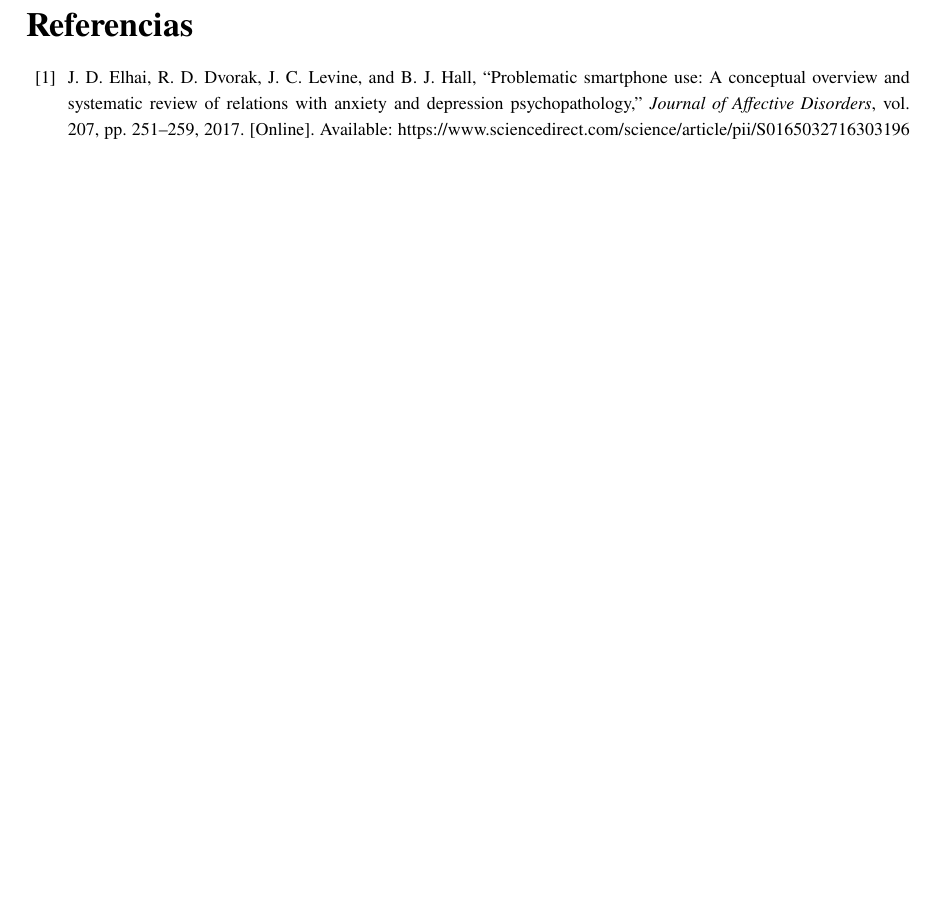
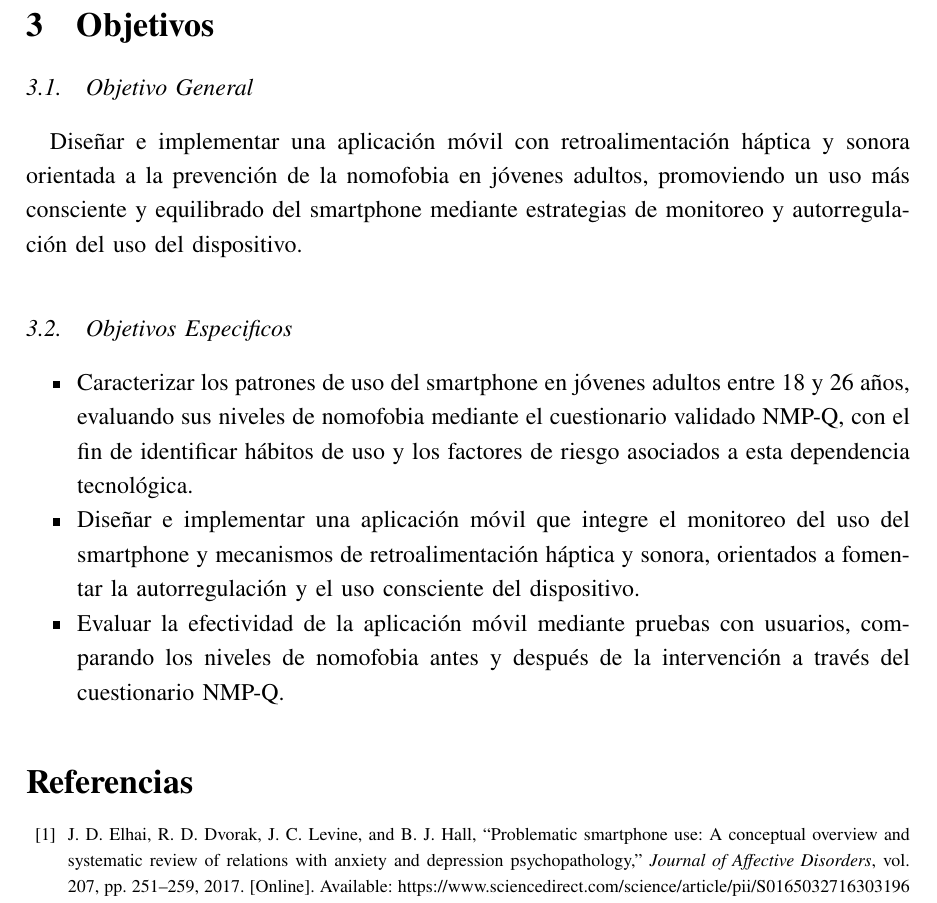
Before and after one commit to NandoMo9811/AnteproyectoLatex, a LaTeX paper (main.tex, which reads capitulos/objetivos.tex): part of page 12 of 14, cut at the place of the change, the shorter picture padded with empty space. Compiled offline with pdfLaTeX.

Commit message:
Adición de Objetivos

```diff
--- a/capitulos/objetivos.tex
+++ b/capitulos/objetivos.tex
@@ -0,0 +1,11 @@
+\subsection{Objetivo General}
+
+Diseñar e implementar una aplicación móvil con retroalimentación háptica y sonora orientada a la prevención de la nomofobia en jóvenes adultos, promoviendo un uso más consciente y equilibrado del smartphone mediante estrategias de monitoreo y autorregulación del uso del dispositivo.
+
+\subsection{Objetivos Especificos}
+
+\begin{itemize}
+    \item Caracterizar los patrones de uso del smartphone en jóvenes adultos entre 18 y 26 años, evaluando sus niveles de nomofobia mediante el cuestionario validado NMP-Q, con el fin de identificar hábitos de uso y los factores de riesgo asociados a esta dependencia tecnológica.
+    \item Diseñar e implementar una aplicación móvil que integre el monitoreo del uso del smartphone y mecanismos de retroalimentación háptica y sonora, orientados a fomentar la autorregulación y el uso consciente del dispositivo.
+    \item Evaluar la efectividad de la aplicación móvil mediante pruebas con usuarios, comparando los niveles de nomofobia antes y después de la intervención a través del cuestionario NMP-Q.
+\end{itemize}
--- a/main.tex
+++ b/main.tex
@@ -116,6 +116,9 @@
 \section{Estado del Arte}
 \input{capitulos/estadoArte.tex}
 
+\section{Objetivos}
+\input{capitulos/objetivos.tex}
+
 % ------------------------------------------ %
 % Bibliografía (BibTeX - IEEE)
 % ------------------------------------------ %
```
Also changed, not shown: 8 other files.
